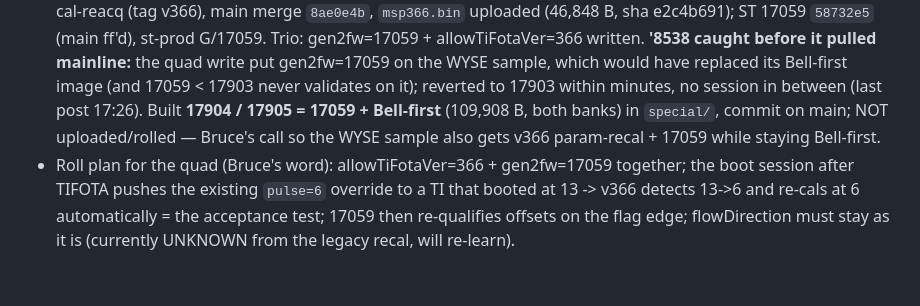
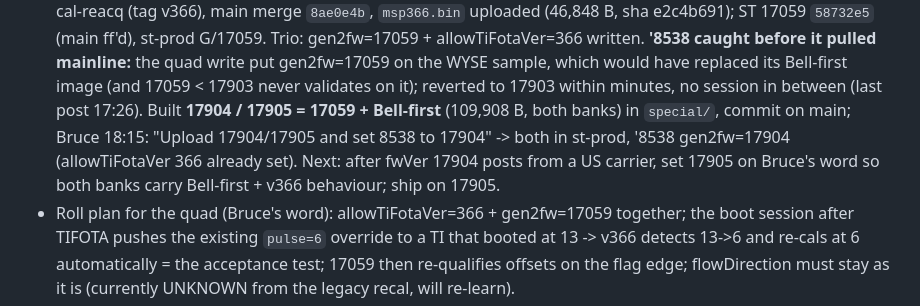
Before and after one commit to brucedune/thingsboard-widgets, a Markdown page: fw-17047-bugfix-handoff.md, the part around the change. GitHub-like rendering; blank space fills up the shorter version.

Commit message:
'8538 -> 17904 (Bell-first + 17059); 17904/17905 uploaded
Co-Authored-By: Claude Fable 5.1 <noreply@anthropic.com>

```diff
--- a/fw-17047-bugfix-handoff.md
+++ b/fw-17047-bugfix-handoff.md
@@ -1262,8 +1262,7 @@ Bruce: "Yes on all three - build v366 and 17059"):**
   replaced its Bell-first image (and 17059 < 17903 never validates on it);
   reverted to 17903 within minutes, no session in between (last post 17:26).
   Built **17904 / 17905 = 17059 + Bell-first** (109,908 B, both banks) in
-  `special/`, commit on main; NOT uploaded/rolled — Bruce's call so the WYSE
-  sample also gets v366 param-recal + 17059 while staying Bell-first.
+  `special/`, commit on main; Bruce 18:15: "Upload 17904/17905 and set 8538 to 17904" -> both in st-prod, '8538 gen2fw=17904 (allowTiFotaVer 366 already set). Next: after fwVer 17904 posts from a US carrier, set 17905 on Bruce's word so both banks carry Bell-first + v366 behaviour; ship on 17905.
 - Roll plan for the quad (Bruce's word): allowTiFotaVer=366 + gen2fw=17059
   together; the boot session after TIFOTA pushes the existing `pulse=6`
   override to a TI that booted at 13 -> v366 detects 13->6 and re-cals at 6
```
